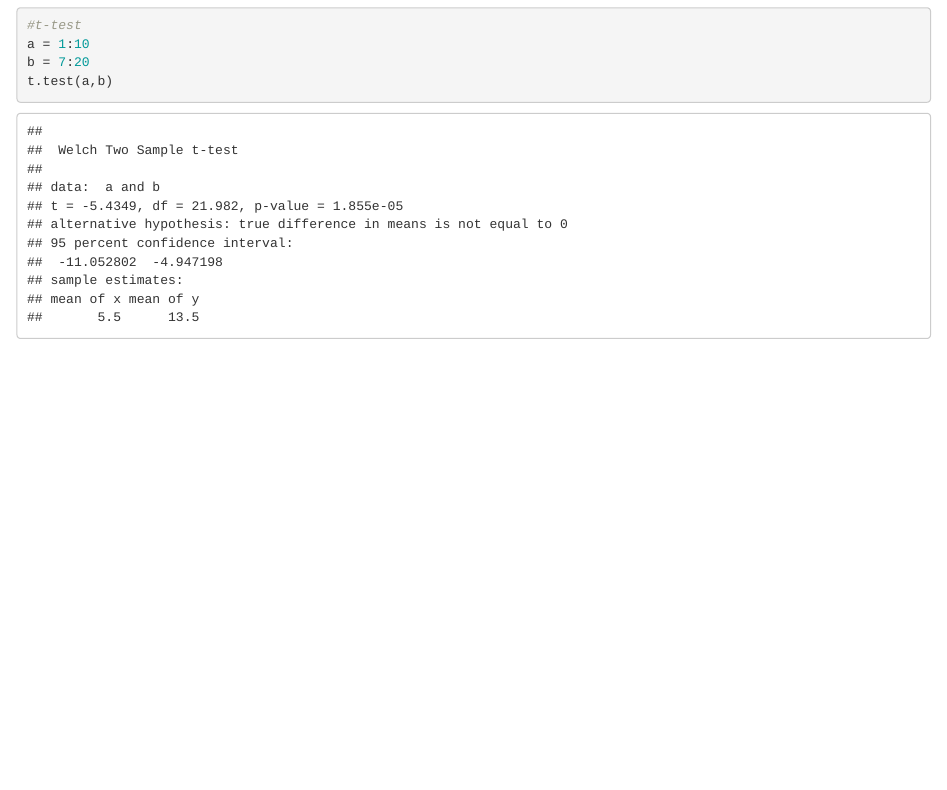
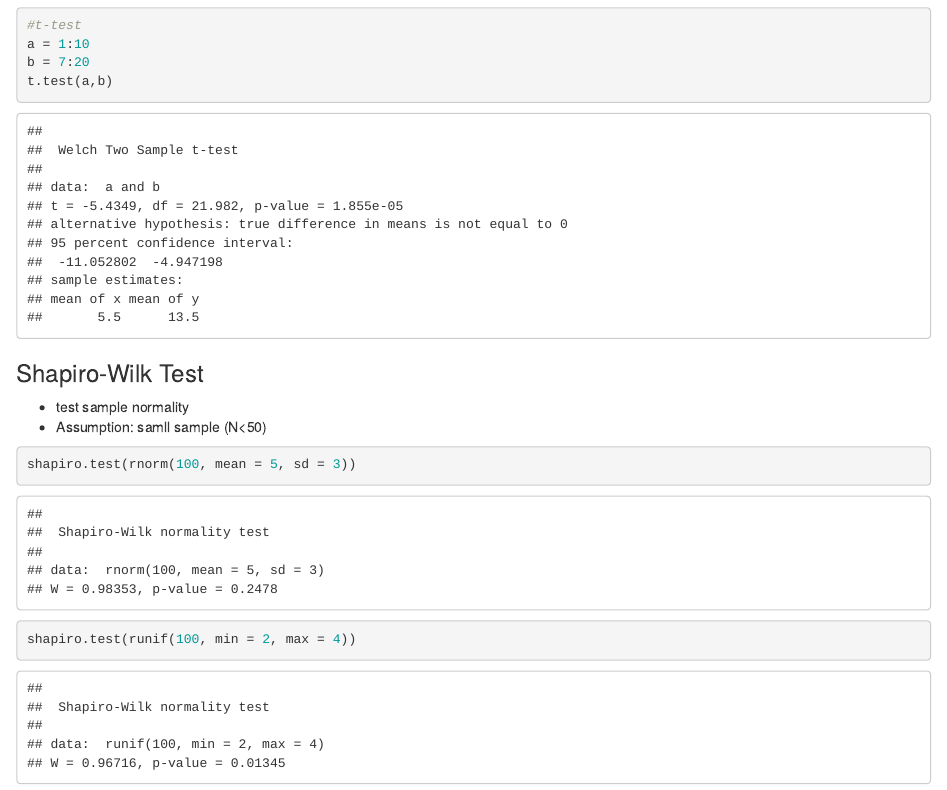
Before and after one commit to RuoyuZhang/statistics, an R Markdown document (hypothesisTest/hypothesisTest.Rmd): the page in a window 1100 px wide, from 250 px down. Rendered offline with R 4.5, knitr and Pandoc, with nearby package versions; code that draws random numbers runs with fixed seeds of ours.

Commit message:
add shapiro-Wilk test

````diff
--- a/hypothesisTest/hypothesisTest.Rmd
+++ b/hypothesisTest/hypothesisTest.Rmd
@@ -18,3 +18,12 @@ a = 1:10
 b = 7:20
 t.test(a,b)
 ```
+
+### Shapiro-Wilk Test
+* test sample normality
+* Assumption: samll sample (N<50)
+
+```{r}
+shapiro.test(rnorm(100, mean = 5, sd = 3))
+shapiro.test(runif(100, min = 2, max = 4))
+```
````
